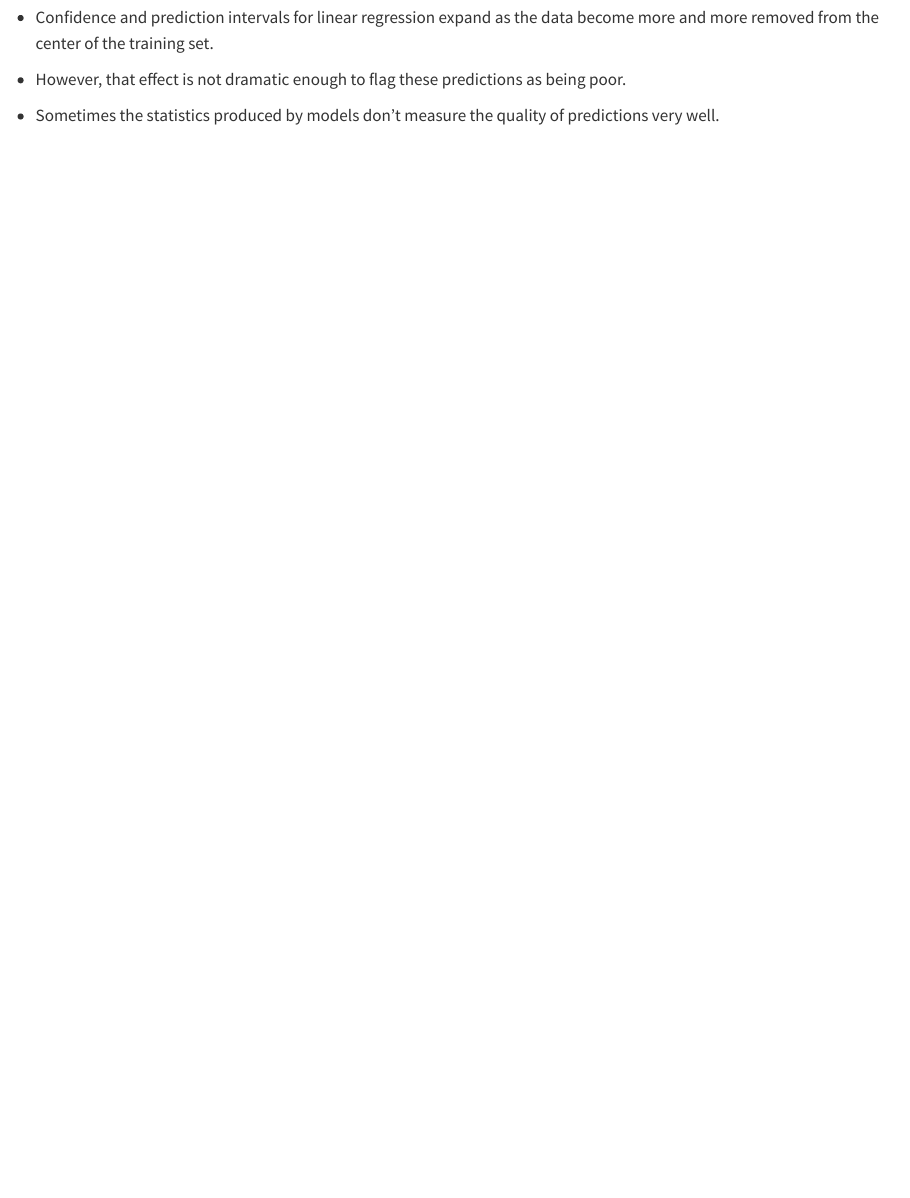
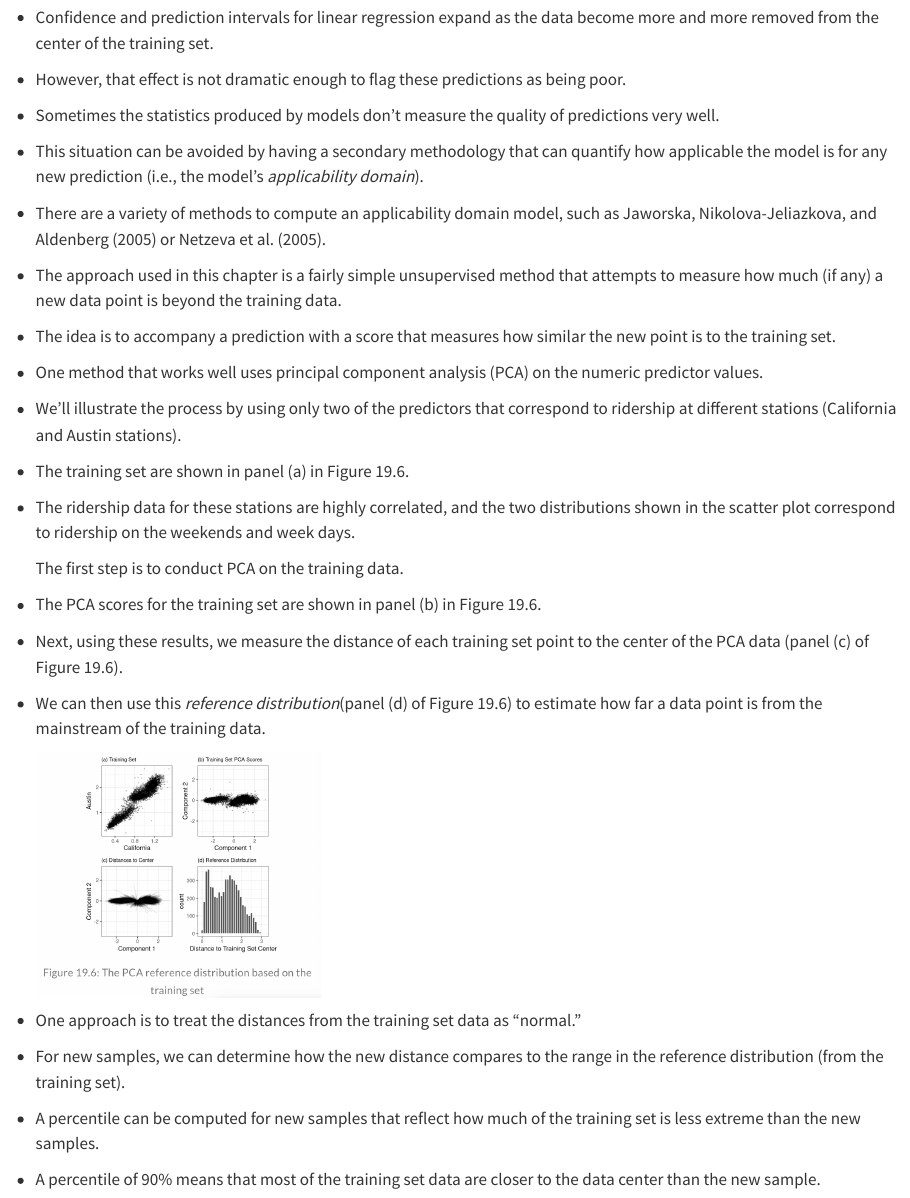
Before and after one commit to mardan-mirzaguliyev/tmwr-code-note, a Quarto document (scripts/19-when-should-you-trust-your-predictions.qmd): the page in a window 1100 px wide, from 10990 px down. Rendered offline with R 4.5, knitr and Pandoc in place of Quarto, with nearby package versions; code that draws random numbers runs with fixed seeds of ours; some code elsewhere in the file could not run offline; common packages that the code uses without loading them are loaded.

Commit message:
Continued 19.2 up to the Figure 19.7 paragraph excluding

```diff
--- a/scripts/19-when-should-you-trust-your-predictions.qmd
+++ b/scripts/19-when-should-you-trust-your-predictions.qmd
@@ -437,0 +439,33 @@ res_2020 |> rmse(ridership, .pred)
+-   This situation can be avoided by having a secondary methodology that can quantify how applicable the model is for any new prediction (i.e., the model’s *applicability domain*).
+
+-   There are a variety of methods to compute an applicability domain model, such as Jaworska, Nikolova-Jeliazkova, and Aldenberg (2005) or Netzeva et al. (2005).
+
+-   The approach used in this chapter is a fairly simple unsupervised method that attempts to measure how much (if any) a new data point is beyond the training data.
+
+-   The idea is to accompany a prediction with a score that measures how similar the new point is to the training set.
+
+-   One method that works well uses principal component analysis (PCA) on the numeric predictor values.
+
+-   We’ll illustrate the process by using only two of the predictors that correspond to ridership at different stations (California and Austin stations).
+
+-   The training set are shown in panel (a) in Figure 19.6.
+
+-   The ridership data for these stations are highly correlated, and the two distributions shown in the scatter plot correspond to ridership on the weekends and week days.
+
+    The first step is to conduct PCA on the training data.
+
+-   The PCA scores for the training set are shown in panel (b) in Figure 19.6.
+
+-   Next, using these results, we measure the distance of each training set point to the center of the PCA data (panel (c) of Figure 19.6).
+
+-   We can then use this *reference distribution*(panel (d) of Figure 19.6) to estimate how far a data point is from the mainstream of the training data.
+
+    ![](images/Screenshot 2024-12-10 at 23.45.42.png){width="283"}
+
+-   One approach is to treat the distances from the training set data as “normal.”
+
+-   For new samples, we can determine how the new distance compares to the range in the reference distribution (from the training set).
+
+-   A percentile can be computed for new samples that reflect how much of the training set is less extreme than the new samples.
+
+-   A percentile of 90% means that most of the training set data are closer to the data center than the new sample.
```
Also changed, not shown: scripts/19-when-should-you-trust-your-predictions.qmd (7 more changed lines).
